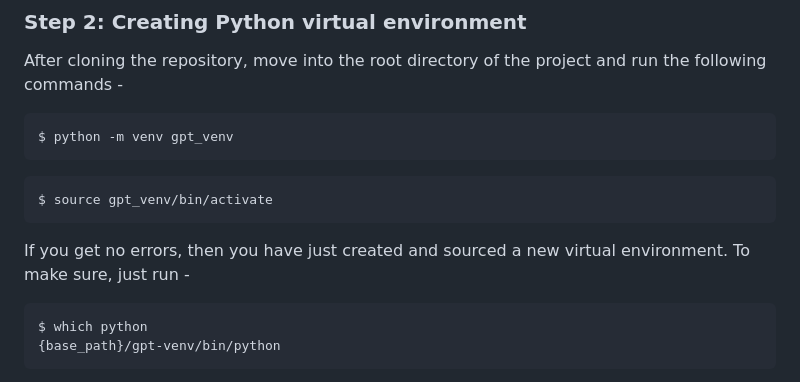
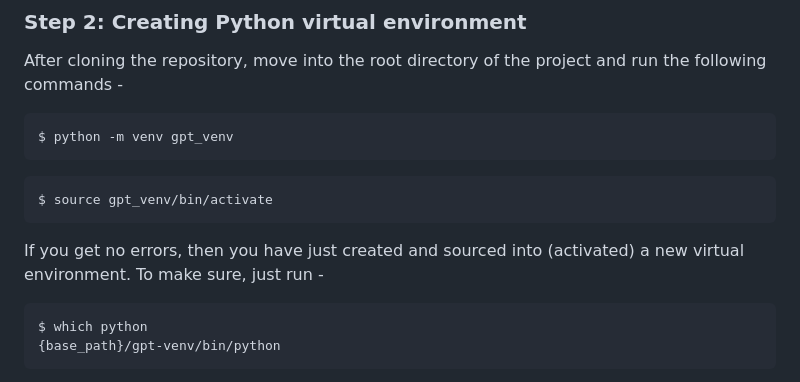
Before and after one commit to akshanshbhatt/gpt-resume, a Markdown page: README.md, the part around the change. Rendered like a GitHub page.

Commit message:
docs: Update `README.md`

````diff
--- a/README.md
+++ b/README.md
@@ -36,7 +36,7 @@ $ python -m venv gpt_venv
 ```bash
 $ source gpt_venv/bin/activate
 ```
-If you get no errors, then you have just created and sourced a new virtual environment. To make sure, just run -
+If you get no errors, then you have just created and sourced into (activated) a new virtual environment. To make sure, just run -
 ```bash
 $ which python
 {base_path}/gpt-venv/bin/python
````
